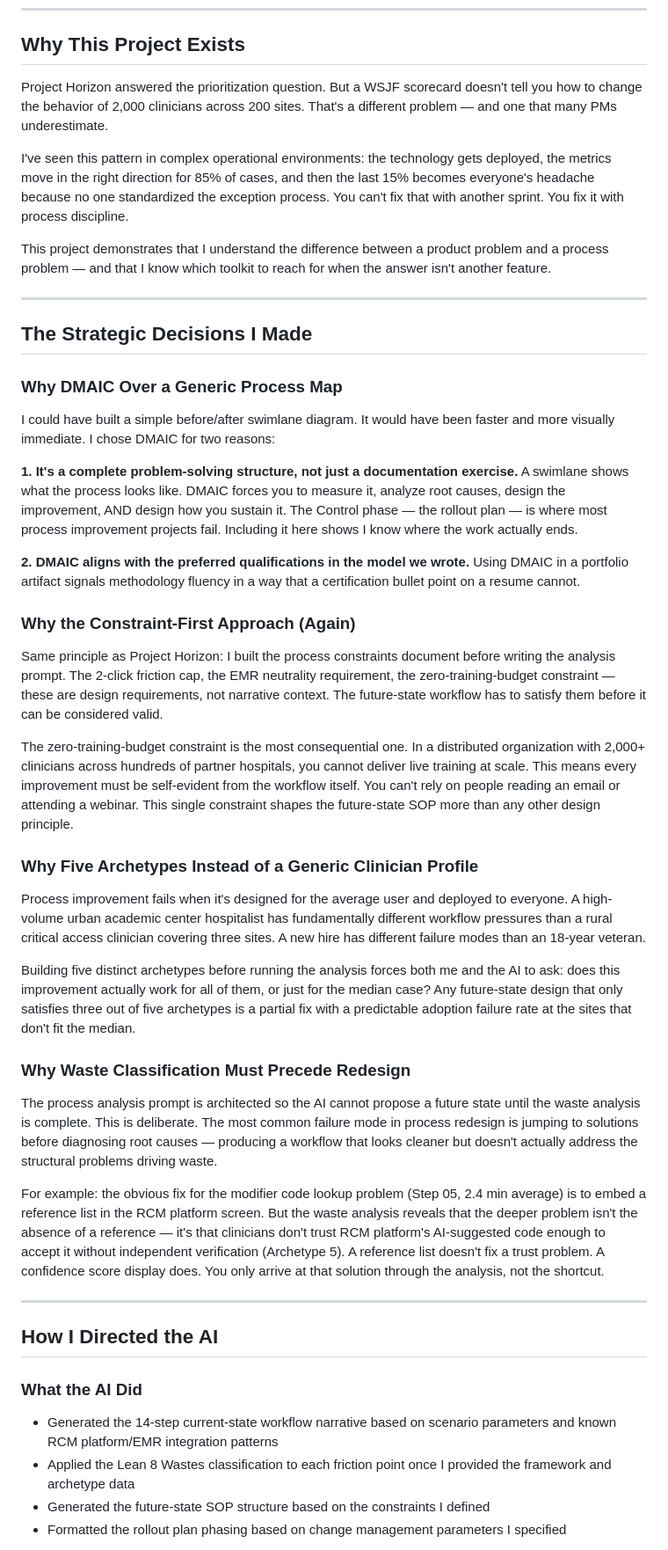
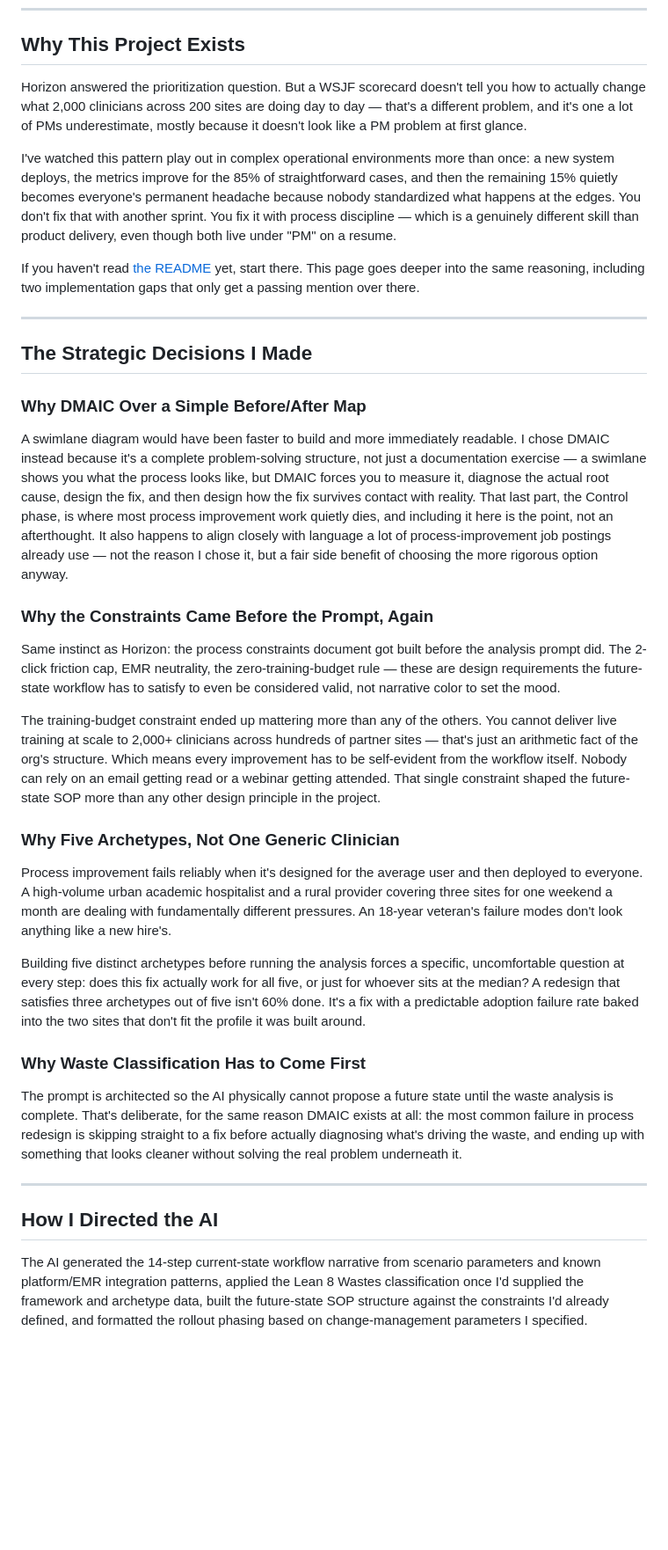
Before and after one commit to zinaleeHQ/project-clarity, a Markdown page: PROCESS.md, the part around one of its changes. Shown at 88% size. GitHub-like rendering; blank space fills up the shorter version.

```diff
--- a/PROCESS.md
+++ b/PROCESS.md
@@ -6,49 +6,39 @@
 
 ## Why This Project Exists
 
-Project Horizon answered the prioritization question. But a WSJF scorecard doesn't tell you how to change the behavior of 2,000 clinicians across 200 sites. That's a different problem — and one that many PMs underestimate.
+Horizon answered the prioritization question. But a WSJF scorecard doesn't tell you how to actually change what 2,000 clinicians across 200 sites are doing day to day — that's a different problem, and it's one a lot of PMs underestimate, mostly because it doesn't look like a PM problem at first glance.
 
-I've seen this pattern in complex operational environments: the technology gets deployed, the metrics move in the right direction for 85% of cases, and then the last 15% becomes everyone's headache because no one standardized the exception process. You can't fix that with another sprint. You fix it with process discipline.
+I've watched this pattern play out in complex operational environments more than once: a new system deploys, the metrics improve for the 85% of straightforward cases, and then the remaining 15% quietly becomes everyone's permanent headache because nobody standardized what happens at the edges. You don't fix that with another sprint. You fix it with process discipline — which is a genuinely different skill than product delivery, even though both live under "PM" on a resume.
 
-This project demonstrates that I understand the difference between a product problem and a process problem — and that I know which toolkit to reach for when the answer isn't another feature.
+If you haven't read [the README](./README.md) yet, start there. This page goes deeper into the same reasoning, including two implementation gaps that only get a passing mention over there.
 
 ---
 
 ## The Strategic Decisions I Made
 
-### Why DMAIC Over a Generic Process Map
+### Why DMAIC Over a Simple Before/After Map
 
-I could have built a simple before/after swimlane diagram. It would have been faster and more visually immediate. I chose DMAIC for two reasons:
+A swimlane diagram would have been faster to build and more immediately readable. I chose DMAIC instead because it's a complete problem-solving structure, not just a documentation exercise — a swimlane shows you what the process looks like, but DMAIC forces you to measure it, diagnose the actual root cause, design the fix, and then design how the fix survives contact with reality. That last part, the Control phase, is where most process improvement work quietly dies, and including it here is the point, not an afterthought. It also happens to align closely with language a lot of process-improvement job postings already use — not the reason I chose it, but a fair side benefit of choosing the more rigorous option anyway.
 
-**1. It's a complete problem-solving structure, not just a documentation exercise.** A swimlane shows what the process looks like. DMAIC forces you to measure it, analyze root causes, design the improvement, AND design how you sustain it. The Control phase — the rollout plan — is where most process improvement projects fail. Including it here shows I know where the work actually ends.
+### Why the Constraints Came Before the Prompt, Again
 
-**2. DMAIC aligns with the preferred qualifications in the model we wrote.** Using DMAIC in a portfolio artifact signals methodology fluency in a way that a certification bullet point on a resume cannot.
+Same instinct as Horizon: the process constraints document got built before the analysis prompt did. The 2-click friction cap, EMR neutrality, the zero-training-budget rule — these are design requirements the future-state workflow has to satisfy to even be considered valid, not narrative color to set the mood.
 
-### Why the Constraint-First Approach (Again)
+The training-budget constraint ended up mattering more than any of the others. You cannot deliver live training at scale to 2,000+ clinicians across hundreds of partner sites — that's just an arithmetic fact of the org's structure. Which means every improvement has to be self-evident from the workflow itself. Nobody can rely on an email getting read or a webinar getting attended. That single constraint shaped the future-state SOP more than any other design principle in the project.
 
-Same principle as Project Horizon: I built the process constraints document before writing the analysis prompt. The 2-click friction cap, the EMR neutrality requirement, the zero-training-budget constraint — these are design requirements, not narrative context. The future-state workflow has to satisfy them before it can be considered valid.
+### Why Five Archetypes, Not One Generic Clinician
 
-The zero-training-budget constraint is the most consequential one. In a distributed organization with 2,000+ clinicians across hundreds of partner hospitals, you cannot deliver live training at scale. This means every improvement must be self-evident from the workflow itself. You can't rely on people reading an email or attending a webinar. This single constraint shapes the future-state SOP more than any other design principle.
+Process improvement fails reliably when it's designed for the average user and then deployed to everyone. A high-volume urban academic hospitalist and a rural provider covering three sites for one weekend a month are dealing with fundamentally different pressures. An 18-year veteran's failure modes don't look anything like a new hire's.
 
-### Why Five Archetypes Instead of a Generic Clinician Profile
+Building five distinct archetypes before running the analysis forces a specific, uncomfortable question at every step: does this fix actually work for all five, or just for whoever sits at the median? A redesign that satisfies three archetypes out of five isn't 60% done. It's a fix with a predictable adoption failure rate baked into the two sites that don't fit the profile it was built around.
 
-Process improvement fails when it's designed for the average user and deployed to everyone. A high-volume urban academic center hospitalist has fundamentally different workflow pressures than a rural critical access clinician covering three sites. A new hire has different failure modes than an 18-year veteran.
+### Why Waste Classification Has to Come First
 
-Building five distinct archetypes before running the analysis forces both me and the AI to ask: does this improvement actually work for all of them, or just for the median case? Any future-state design that only satisfies three out of five archetypes is a partial fix with a predictable adoption failure rate at the sites that don't fit the median.
-
-### Why Waste Classification Must Precede Redesign
-
-The process analysis prompt is architected so the AI cannot propose a future state until the waste analysis is complete. This is deliberate. The most common failure mode in process redesign is jumping to solutions before diagnosing root causes — producing a workflow that looks cleaner but doesn't actually address the structural problems driving waste.
-
-For example: the obvious fix for the modifier code lookup problem (Step 05, 2.4 min average) is to embed a reference list in the RCM platform screen. But the waste analysis reveals that the deeper problem isn't the absence of a reference — it's that clinicians don't trust RCM platform's AI-suggested code enough to accept it without independent verification (Archetype 5). A reference list doesn't fix a trust problem. A confidence score display does. You only arrive at that solution through the analysis, not the shortcut.
+The prompt is architected so the AI physically cannot propose a future state until the waste analysis is complete. That's deliberate, for the same reason DMAIC exists at all: the most common failure in process redesign is skipping straight to a fix before actually diagnosing what's driving the waste, and ending up with something that looks cleaner without solving the real problem underneath it.
 
 ---
 
 ## How I Directed the AI
 
-### What the AI Did
-- Generated the 14-step current-state workflow narrative based on scenario parameters and known RCM platform/EMR integration patterns
-- Applied the Lean 8 Wastes classification to each friction point once I provided the framework and archetype data
-- Generated the future-state SOP structure based on the constraints I defined
-- Formatted the rollout plan phasing based on change management parameters I specified
+The AI generated the 14-step current-state workflow narrative from scenario parameters and known platform/EMR integration patterns, applied the Lean 8 Wastes classification once I'd supplied the framework and archetype data, built the future-state SOP structure against the constraints I'd already defined, and formatted the rollout phasing based on change-management parameters I specified.
 
```
Also changed, not shown: other parts of PROCESS.md (+9 -35 lines).
